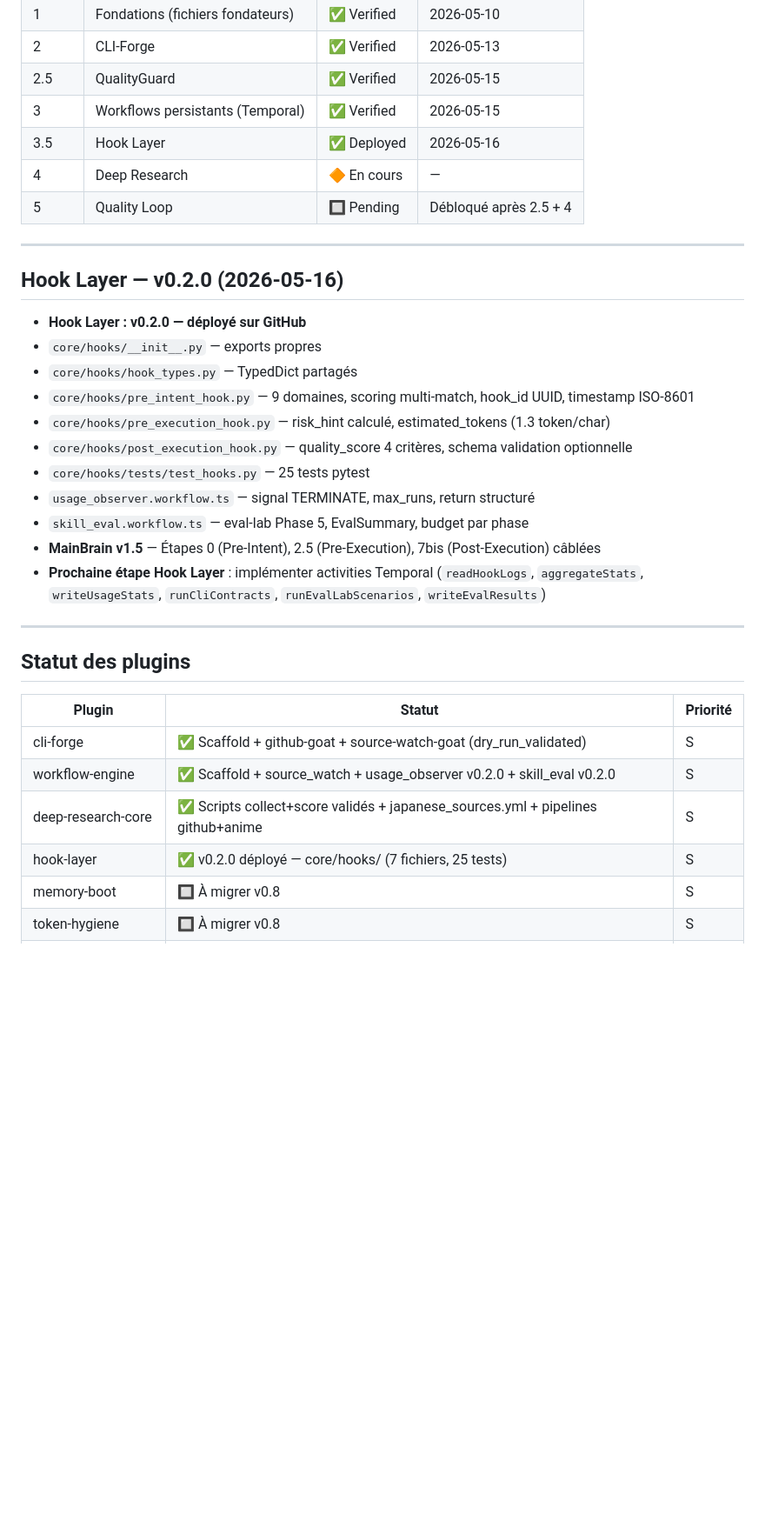
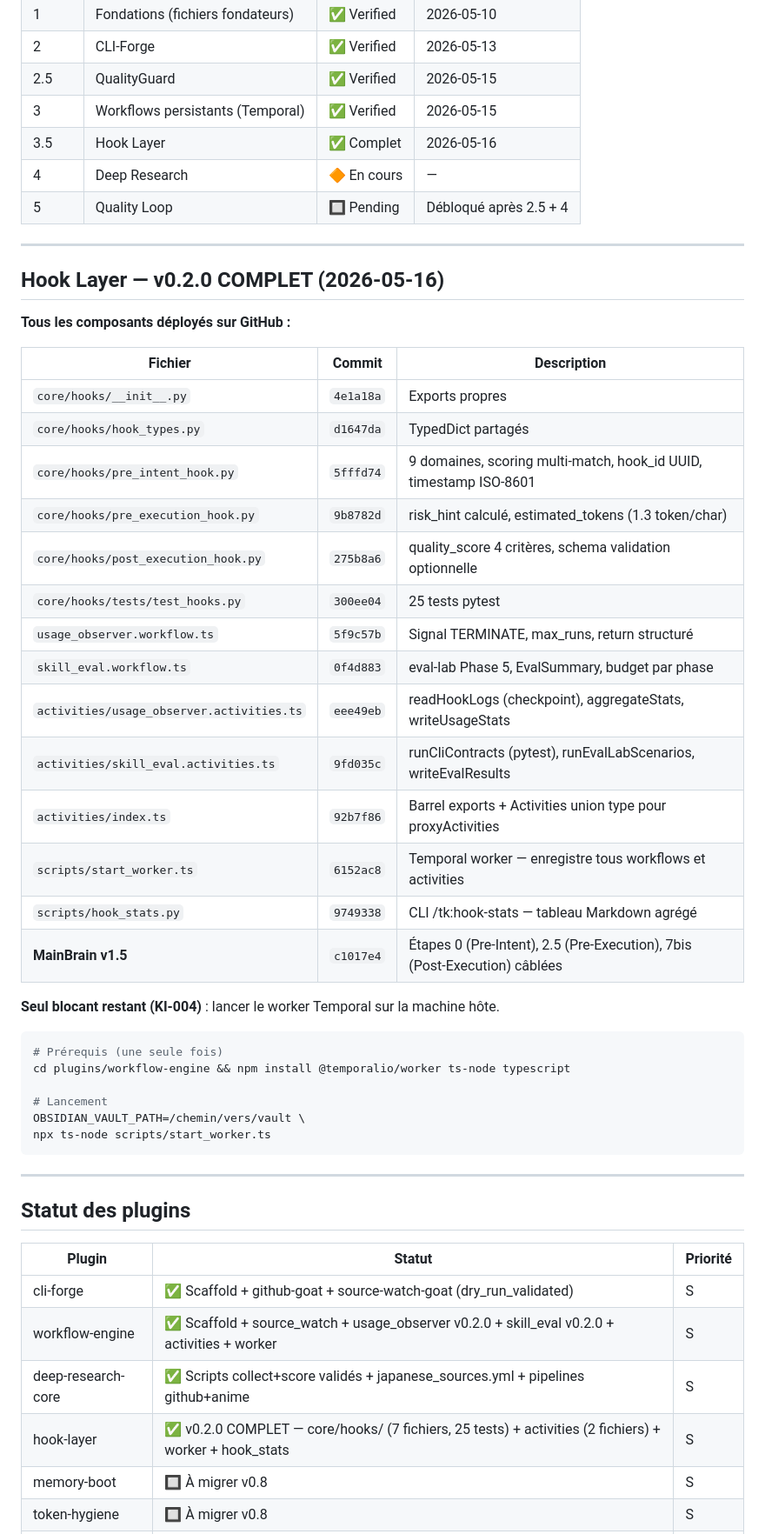
Before and after one commit to GeekFamilyCorp/TricorderKit, a Markdown page: .planning/STATE.md, the part around one of its changes. Shown at 87% size. GitHub-like rendering; blank space fills up the shorter version.

Commit message:
chore(planning): STATE.md — Hook Layer v0.2.0 COMPLET, KI-004 réduit à npm install + ts-node

````diff
--- a/.planning/STATE.md
+++ b/.planning/STATE.md
@@ -21,25 +21,43 @@
 | 2 | CLI-Forge | ✅ Verified | 2026-05-13 |
 | 2.5 | QualityGuard | ✅ Verified | 2026-05-15 |
 | 3 | Workflows persistants (Temporal) | ✅ Verified | 2026-05-15 |
-| 3.5 | Hook Layer | ✅ Deployed | 2026-05-16 |
+| 3.5 | Hook Layer | ✅ Complet | 2026-05-16 |
 | 4 | Deep Research | 🔶 En cours | — |
 | 5 | Quality Loop | 🔲 Pending | Débloqué après 2.5 + 4 |
 
 ---
 
-## Hook Layer — v0.2.0 (2026-05-16)
+## Hook Layer — v0.2.0 COMPLET (2026-05-16)
 
-- **Hook Layer : v0.2.0 — déployé sur GitHub**
-- `core/hooks/__init__.py` — exports propres
-- `core/hooks/hook_types.py` — TypedDict partagés
-- `core/hooks/pre_intent_hook.py` — 9 domaines, scoring multi-match, hook_id UUID, timestamp ISO-8601
-- `core/hooks/pre_execution_hook.py` — risk_hint calculé, estimated_tokens (1.3 token/char)
-- `core/hooks/post_execution_hook.py` — quality_score 4 critères, schema validation optionnelle
-- `core/hooks/tests/test_hooks.py` — 25 tests pytest
-- `usage_observer.workflow.ts` — signal TERMINATE, max_runs, return structuré
-- `skill_eval.workflow.ts` — eval-lab Phase 5, EvalSummary, budget par phase
-- **MainBrain v1.5** — Étapes 0 (Pre-Intent), 2.5 (Pre-Execution), 7bis (Post-Execution) câblées
-- **Prochaine étape Hook Layer** : implémenter activities Temporal (`readHookLogs`, `aggregateStats`, `writeUsageStats`, `runCliContracts`, `runEvalLabScenarios`, `writeEvalResults`)
+**Tous les composants déployés sur GitHub :**
+
+| Fichier | Commit | Description |
+|---|---|---|
+| `core/hooks/__init__.py` | `4e1a18a` | Exports propres |
+| `core/hooks/hook_types.py` | `d1647da` | TypedDict partagés |
+| `core/hooks/pre_intent_hook.py` | `5fffd74` | 9 domaines, scoring multi-match, hook_id UUID, timestamp ISO-8601 |
+| `core/hooks/pre_execution_hook.py` | `9b8782d` | risk_hint calculé, estimated_tokens (1.3 token/char) |
+| `core/hooks/post_execution_hook.py` | `275b8a6` | quality_score 4 critères, schema validation optionnelle |
+| `core/hooks/tests/test_hooks.py` | `300ee04` | 25 tests pytest |
+| `usage_observer.workflow.ts` | `5f9c57b` | Signal TERMINATE, max_runs, return structuré |
+| `skill_eval.workflow.ts` | `0f4d883` | eval-lab Phase 5, EvalSummary, budget par phase |
+| `activities/usage_observer.activities.ts` | `eee49eb` | readHookLogs (checkpoint), aggregateStats, writeUsageStats |
+| `activities/skill_eval.activities.ts` | `9fd035c` | runCliContracts (pytest), runEvalLabScenarios, writeEvalResults |
+| `activities/index.ts` | `92b7f86` | Barrel exports + Activities union type pour proxyActivities |
+| `scripts/start_worker.ts` | `6152ac8` | Temporal worker — enregistre tous workflows et activities |
+| `scripts/hook_stats.py` | `9749338` | CLI /tk:hook-stats — tableau Markdown agrégé |
+| **MainBrain v1.5** | `c1017e4` | Étapes 0 (Pre-Intent), 2.5 (Pre-Execution), 7bis (Post-Execution) câblées |
+
+**Seul blocant restant (KI-004)** : lancer le worker Temporal sur la machine hôte.
+
+```bash
+# Prérequis (une seule fois)
+cd plugins/workflow-engine && npm install @temporalio/worker ts-node typescript
+
+# Lancement
+OBSIDIAN_VAULT_PATH=/chemin/vers/vault \
+npx ts-node scripts/start_worker.ts
+```
 
 ---
 
@@ -48,9 +66,9 @@
 | Plugin | Statut | Priorité |
 |---|---|---|
 | cli-forge | ✅ Scaffold + github-goat + source-watch-goat (dry_run_validated) | S |
-| workflow-engine | ✅ Scaffold + source_watch + usage_observer v0.2.0 + skill_eval v0.2.0 | S |
+| workflow-engine | ✅ Scaffold + source_watch + usage_observer v0.2.0 + skill_eval v0.2.0 + activities + worker | S |
 | deep-research-core | ✅ Scripts collect+score validés + japanese_sources.yml + pipelines github+anime | S |
-| hook-layer | ✅ v0.2.0 déployé — core/hooks/ (7 fichiers, 25 tests) | S |
+| hook-layer | ✅ v0.2.0 COMPLET — core/hooks/ (7 fichiers, 25 tests) + activities (2 fichiers) + worker + hook_stats | S |
 | memory-boot | 🔲 À migrer v0.8 | S |
 | token-hygiene | 🔲 À migrer v0.8 | S |
 | agents-standard | 🔲 À créer | A |
````
Also changed, not shown: other parts of .planning/STATE.md (+11 -11 lines).
